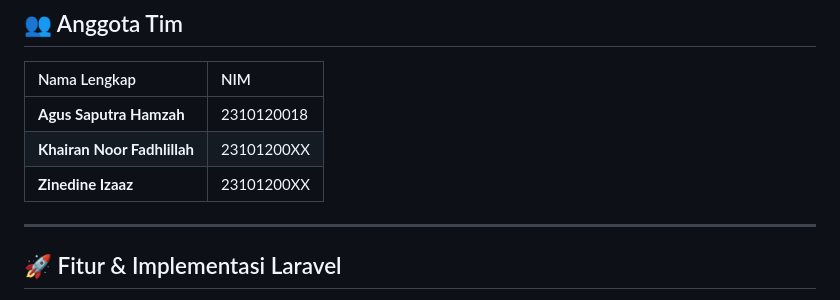
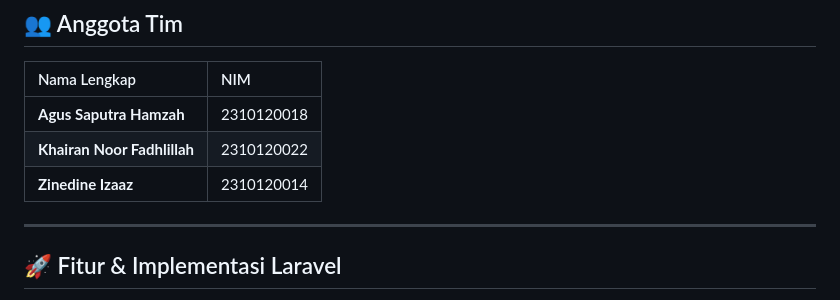
Before and after one commit to Zinedineizaaz/TeamZ4K, a Markdown page: README.md, the part around the change. GitHub-like rendering.

```diff
--- a/README.md
+++ b/README.md
@@ -12,8 +12,8 @@ Pengembangan aplikasi ini merupakan bagian dari tugas mata kuliah **Web Framewor
 | Nama Lengkap | NIM |
 | :--- | :--- |
 | **Agus Saputra Hamzah** | 2310120018 |
-| **Khairan Noor Fadhlillah** | 23101200XX |
-| **Zinedine Izaaz** | 23101200XX |
+| **Khairan Noor Fadhlillah** | 2310120022 |
+| **Zinedine Izaaz** | 2310120014 |
 
 ---
 
```
